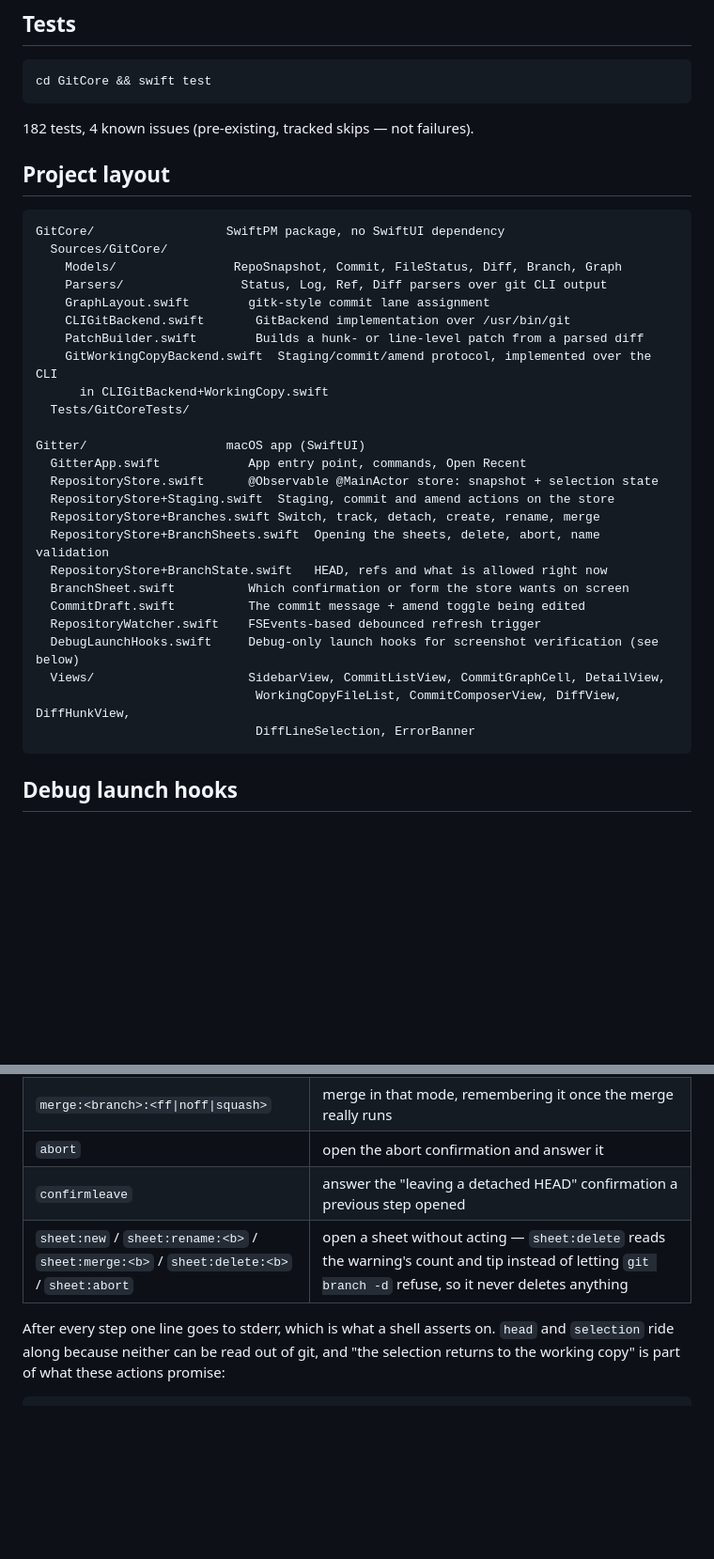
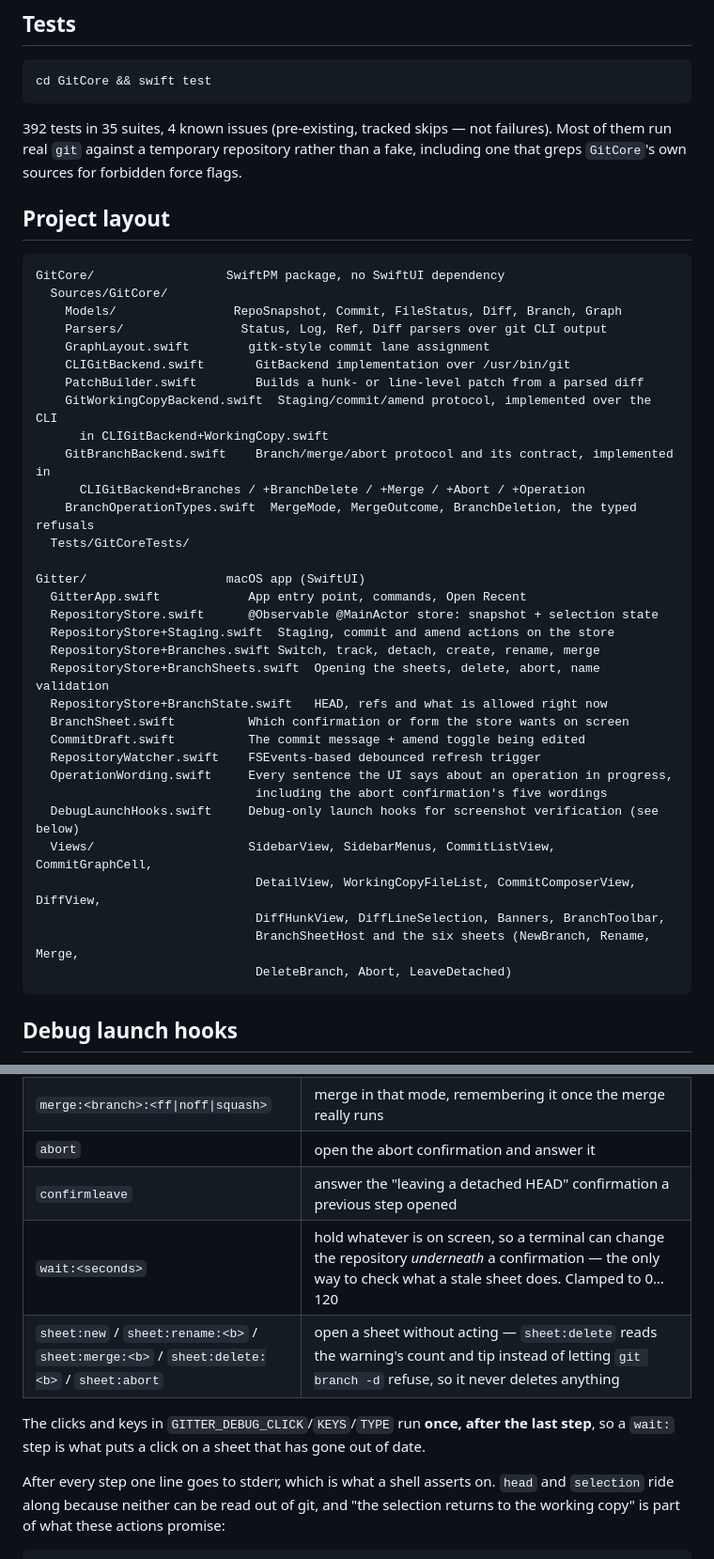
Before and after one commit to Constantine-24/gitter, a Markdown page: README.md, 2 parts joined by grey strips. Shown at 94% size. Drawn GitHub-style; blank space fills up the shorter version.

````diff
--- a/README.md
+++ b/README.md
@@ -59,7 +90,9 @@ xcodegen generate && xcodebuild -project Gitter.xcodeproj -scheme Gitter -config
 cd GitCore && swift test
 ```
 
-182 tests, 4 known issues (pre-existing, tracked skips — not failures).
+392 tests in 35 suites, 4 known issues (pre-existing, tracked skips — not failures). Most
+of them run real `git` against a temporary repository rather than a fake, including one
+that greps `GitCore`'s own sources for forbidden force flags.
 
 ## Project layout
 
@@ -73,6 +106,9 @@ GitCore/                  SwiftPM package, no SwiftUI dependency
     PatchBuilder.swift        Builds a hunk- or line-level patch from a parsed diff
     GitWorkingCopyBackend.swift  Staging/commit/amend protocol, implemented over the CLI
       in CLIGitBackend+WorkingCopy.swift
+    GitBranchBackend.swift    Branch/merge/abort protocol and its contract, implemented in
+      CLIGitBackend+Branches / +BranchDelete / +Merge / +Abort / +Operation
+    BranchOperationTypes.swift  MergeMode, MergeOutcome, BranchDeletion, the typed refusals
   Tests/GitCoreTests/
 
 Gitter/                   macOS app (SwiftUI)
@@ -85,10 +121,14 @@ Gitter/                   macOS app (SwiftUI)
   BranchSheet.swift          Which confirmation or form the store wants on screen
   CommitDraft.swift          The commit message + amend toggle being edited
   RepositoryWatcher.swift    FSEvents-based debounced refresh trigger
+  OperationWording.swift     Every sentence the UI says about an operation in progress,
+                              including the abort confirmation's five wordings
   DebugLaunchHooks.swift     Debug-only launch hooks for screenshot verification (see below)
-  Views/                     SidebarView, CommitListView, CommitGraphCell, DetailView,
-                              WorkingCopyFileList, CommitComposerView, DiffView, DiffHunkView,
-                              DiffLineSelection, ErrorBanner
+  Views/                     SidebarView, SidebarMenus, CommitListView, CommitGraphCell,
+                              DetailView, WorkingCopyFileList, CommitComposerView, DiffView,
+                              DiffHunkView, DiffLineSelection, Banners, BranchToolbar,
+                              BranchSheetHost and the six sheets (NewBranch, Rename, Merge,
+                              DeleteBranch, Abort, LeaveDetached)
 ```
 
 ## Debug launch hooks
@@ -127,7 +167,11 @@ The branch steps run in order, each waiting for the mutation the one before it s
 | `merge:<branch>:<ff\|noff\|squash>` | merge in that mode, remembering it once the merge really runs |
 | `abort` | open the abort confirmation and answer it |
 | `confirmleave` | answer the "leaving a detached HEAD" confirmation a previous step opened |
+| `wait:<seconds>` | hold whatever is on screen, so a terminal can change the repository *underneath* a confirmation — the only way to check what a stale sheet does. Clamped to 0…120 |
 | `sheet:new` / `sheet:rename:<b>` / `sheet:merge:<b>` / `sheet:delete:<b>` / `sheet:abort` | open a sheet without acting — `sheet:delete` reads the warning's count and tip instead of letting `git branch -d` refuse, so it never deletes anything |
+
+The clicks and keys in `GITTER_DEBUG_CLICK`/`KEYS`/`TYPE` run **once, after the last
+step**, so a `wait:` step is what puts a click on a sheet that has gone out of date.
 
 After every step one line goes to stderr, which is what a shell asserts on. `head` and
 `selection` ride along because neither can be read out of git, and "the selection returns to
````
Also changed, not shown: other parts of README.md (+50 -17 lines), docs/screenshots/branches.png (added).
